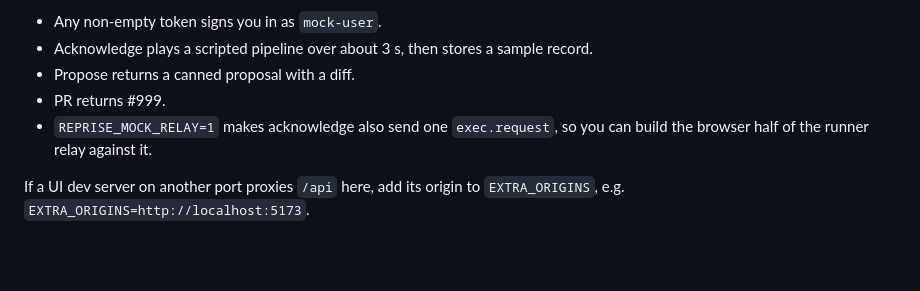
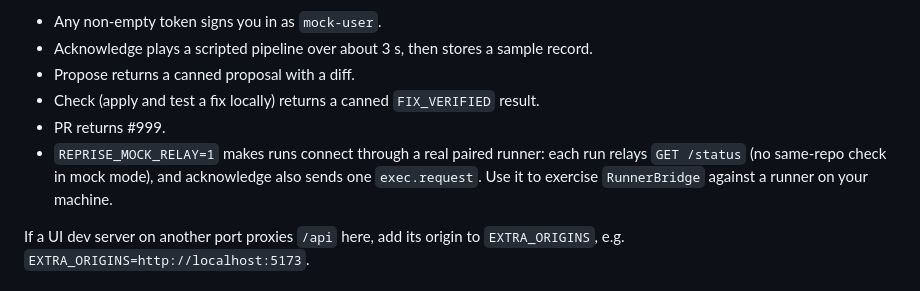
Before and after one commit to karlphoenixcornilla/ibm-hackathon-2026, a Markdown page: server/README.md, the part around one of its changes. GitHub-like rendering; blank space fills up the shorter version.

```diff
--- a/server/README.md
+++ b/server/README.md
@@ -20,8 +20,9 @@ npm test
 - Any non-empty token signs you in as `mock-user`.
 - Acknowledge plays a scripted pipeline over about 3 s, then stores a sample record.
 - Propose returns a canned proposal with a diff.
+- Check (apply and test a fix locally) returns a canned `FIX_VERIFIED` result.
 - PR returns #999.
-- `REPRISE_MOCK_RELAY=1` makes acknowledge also send one `exec.request`, so you can build the browser half of the runner relay against it.
+- `REPRISE_MOCK_RELAY=1` makes runs connect through a real paired runner: each run relays `GET /status` (no same-repo check in mock mode), and acknowledge also sends one `exec.request`. Use it to exercise `RunnerBridge` against a runner on your machine.
 
 If a UI dev server on another port proxies `/api` here, add its origin to `EXTRA_ORIGINS`, e.g. `EXTRA_ORIGINS=http://localhost:5173`.
 
```
Also changed, not shown: other parts of server/README.md (+28 -8 lines), 1 other file.
